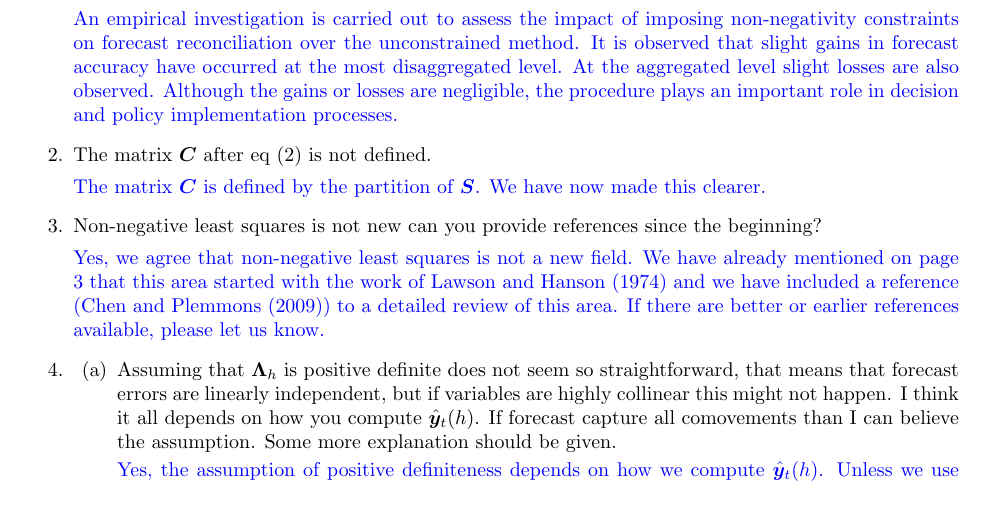
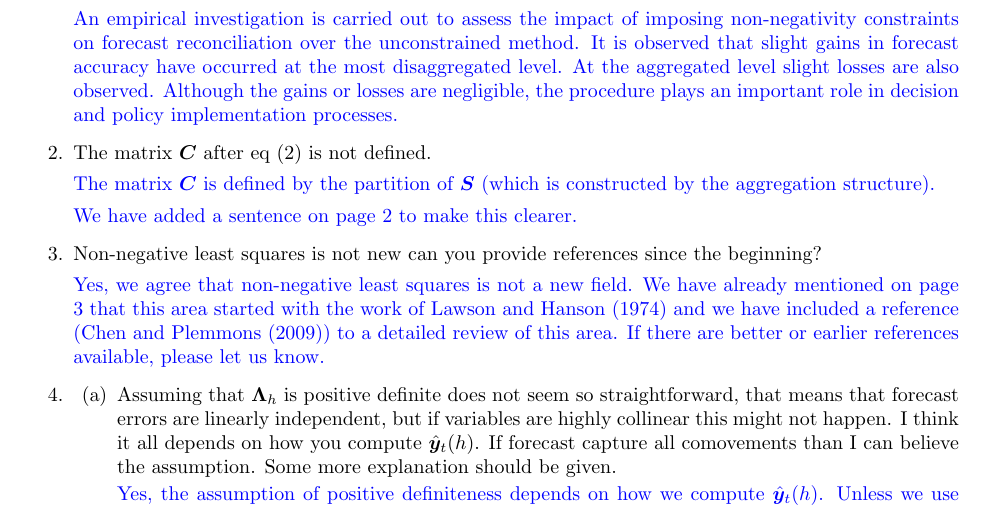
Before and after one commit to robjhyndman/non-negative-mint, a LaTeX document (Revisions/Author response/Addressing_reviewer_comments.tex): part of page 3 of 4, cut so that both start at the same text. Compiled offline with pdfLaTeX.

Commit message:
Minor edits to Ref 2

```diff
--- a/Revisions/Author response/Addressing_reviewer_comments.tex
+++ b/Revisions/Author response/Addressing_reviewer_comments.tex
@@ -170,7 +170,9 @@ We would like to thank both the referees for their valuable comments and positiv
 \item
   The matrix $\bm{C}$ after eq (2) is not defined.
 
-  \textcolor{blue}{The matrix $\bm{C}$ is defined by the partition of $\bm{S}$. We have now made this clearer.}
+  {\color{blue}The matrix $\bm{C}$ is defined by the partition of $\bm{S}$ (which is constructed by the aggregation structure).
+
+	We have added a sentence on page 2 to make this clearer.}
 
   % Consider the 2-level structure given in Figure~\ref{fig:hier2}. In this example, $m = 7, n = 4$,
   % $$
```
Also changed, not shown: Revisions/Author response/Addressing_reviewer_comments.pdf.
